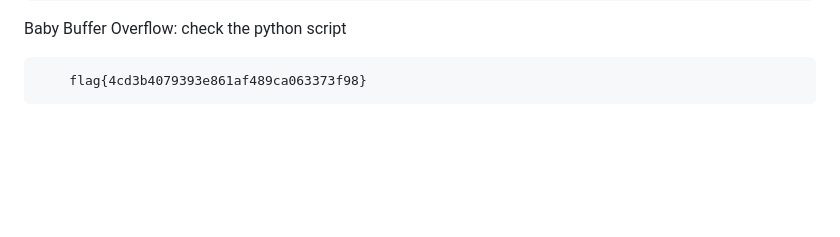
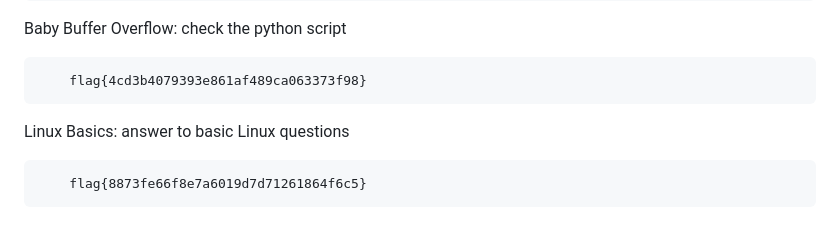
Before and after one commit to p1tsi/Huntress-CTF-2024, a Markdown page: README.md, the part around the change. Drawn GitHub-style; blank space fills up the shorter version.

```diff
--- a/README.md
+++ b/README.md
@@ -141,3 +141,7 @@ Echo Chamber: Just get ICMP packets data from request || reply (mind the echo..)
 Baby Buffer Overflow: check the python script
 
         flag{4cd3b4079393e861af489ca063373f98}
+
+Linux Basics: answer to basic Linux questions
+
+        flag{8873fe66f8e7a6019d7d71261864f6c5}
```
